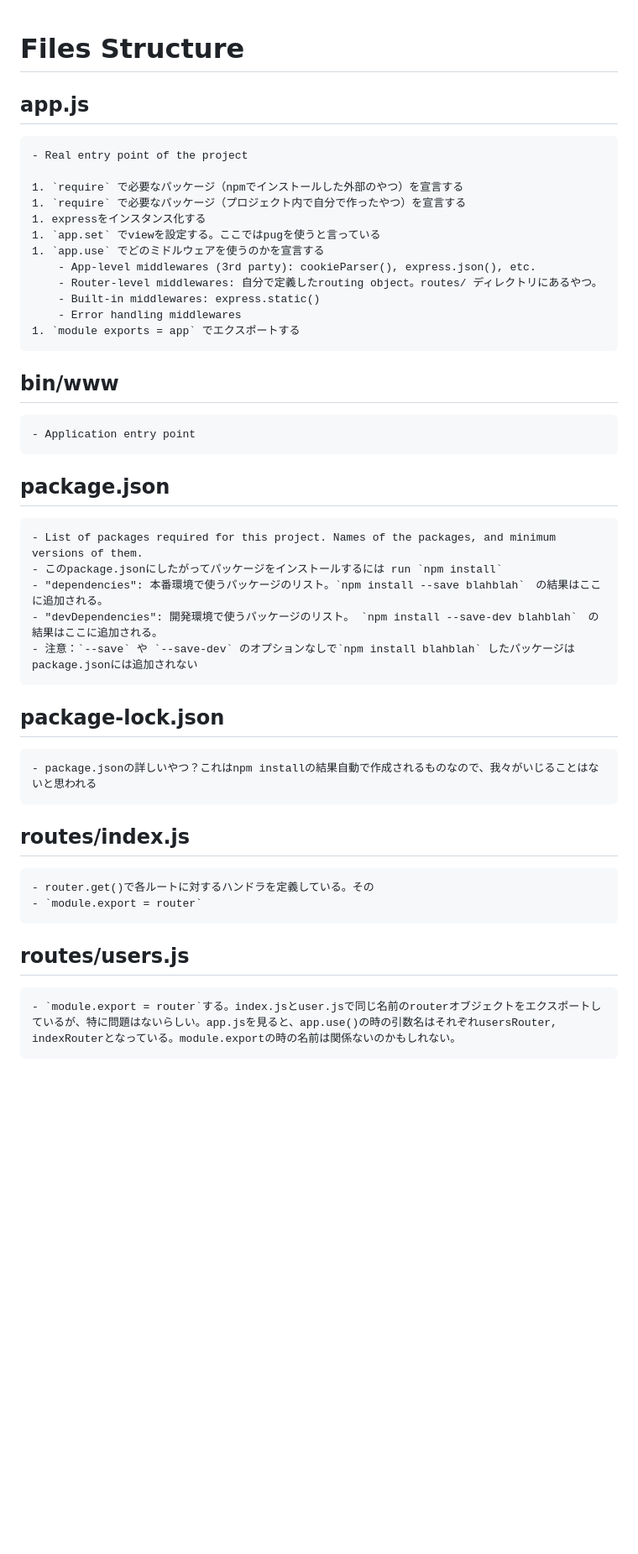
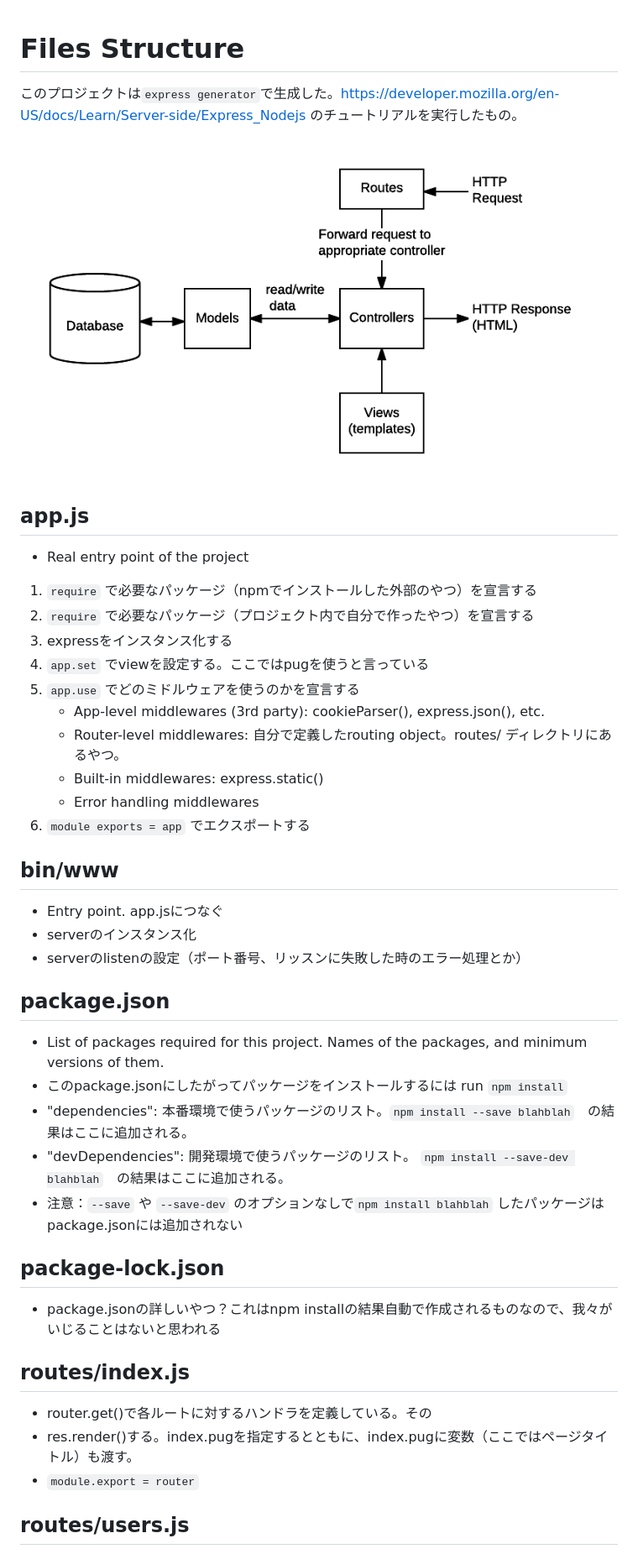
Before and after one commit to azureleaf/hello-express, a Markdown page: local-library-tutorial/note.md, the part around one of its changes. Shown at 84% size. GitHub-like rendering; pictures changed too: local-library-tutorial/express_mvc.png (added); blank space fills up the shorter version.

Commit message:
feat: Expressの勉強メモに追記

```diff
--- a/local-library-tutorial/note.md
+++ b/local-library-tutorial/note.md
@@ -1,33 +1,48 @@
 # Files Structure
 
+このプロジェクトは`express generator`で生成した。https://developer.mozilla.org/en-US/docs/Learn/Server-side/Express_Nodejs のチュートリアルを実行したもの。
+
+![MVC_of_express](./express_mvc.png)
+
+
 ## app.js
-    - Real entry point of the project
 
-    1. `require` で必要なパッケージ（npmでインストールした外部のやつ）を宣言する
-    1. `require` で必要なパッケージ（プロジェクト内で自分で作ったやつ）を宣言する
-    1. expressをインスタンス化する
-    1. `app.set` でviewを設定する。ここではpugを使うと言っている
-    1. `app.use` でどのミドルウェアを使うのかを宣言する
-        - App-level middlewares (3rd party): cookieParser(), express.json(), etc.
-        - Router-level middlewares: 自分で定義したrouting object。routes/ ディレクトリにあるやつ。
-        - Built-in middlewares: express.static()
-        - Error handling middlewares
-    1. `module exports = app` でエクスポートする
+- Real entry point of the project
+
+1. `require` で必要なパッケージ（npmでインストールした外部のやつ）を宣言する
+1. `require` で必要なパッケージ（プロジェクト内で自分で作ったやつ）を宣言する
+1. expressをインスタンス化する
+1. `app.set` でviewを設定する。ここではpugを使うと言っている
+1. `app.use` でどのミドルウェアを使うのかを宣言する
+    - App-level middlewares (3rd party): cookieParser(), express.json(), etc.
+    - Router-level middlewares: 自分で定義したrouting object。routes/ ディレクトリにあるやつ。
+    - Built-in middlewares: express.static()
+    - Error handling middlewares
+1. `module exports = app` でエクスポートする
+
 ## bin/www
-    - Application entry point
+
+- Entry point. app.jsにつなぐ
+- serverのインスタンス化
+- serverのlistenの設定（ポート番号、リッスンに失敗した時のエラー処理とか）
+
 ## package.json
-    - List of packages required for this project. Names of the packages, and minimum versions of them.
-    - このpackage.jsonにしたがってパッケージをインストールするには run `npm install`
-    - "dependencies": 本番環境で使うパッケージのリスト。`npm install --save blahblah`　の結果はここに追加される。
-    - "devDependencies": 開発環境で使うパッケージのリスト。 `npm install --save-dev blahblah`　の結果はここに追加される。
-    - 注意：`--save` や `--save-dev` のオプションなしで`npm install blahblah` したパッケージはpackage.jsonには追加されない
+
+- List of packages required for this project. Names of the packages, and minimum versions of them.
+- このpackage.jsonにしたがってパッケージをインストールするには run `npm install`
+- "dependencies": 本番環境で使うパッケージのリスト。`npm install --save blahblah`　の結果はここに追加される。
+- "devDependencies": 開発環境で使うパッケージのリスト。 `npm install --save-dev blahblah`　の結果はここに追加される。
+- 注意：`--save` や `--save-dev` のオプションなしで`npm install blahblah` したパッケージはpackage.jsonには追加されない
 
 ## package-lock.json
-    - package.jsonの詳しいやつ？これはnpm installの結果自動で作成されるものなので、我々がいじることはないと思われる
+
+- package.jsonの詳しいやつ？これはnpm installの結果自動で作成されるものなので、我々がいじることはないと思われる
 
 ## routes/index.js
-    - router.get()で各ルートに対するハンドラを定義している。その
-    - `module.export = router`
+
+- router.get()で各ルートに対するハンドラを定義している。その
+- res.render()する。index.pugを指定するとともに、index.pugに変数（ここではページタイトル）も渡す。
+- `module.export = router`
+
 ## routes/users.js
-    - `module.export = router`する。index.jsとuser.jsで同じ名前のrouterオブジェクトをエクスポートしているが、特に問題はないらしい。app.jsを見ると、app.use()の時の引数名はそれぞれusersRouter, indexRouterとなっている。module.exportの時の名前は関係ないのかもしれない。
 
```
Also changed, not shown: other parts of local-library-tutorial/note.md (+21 -8 lines), local-library-tutorial/note_mongoose.md (added, +72 -0 lines), 2 other files.
